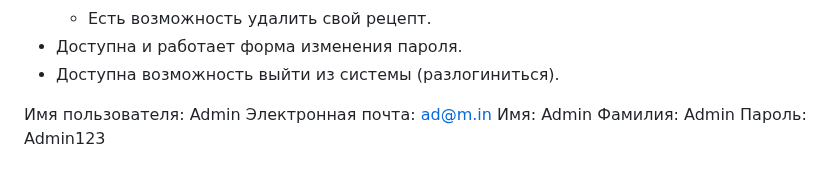
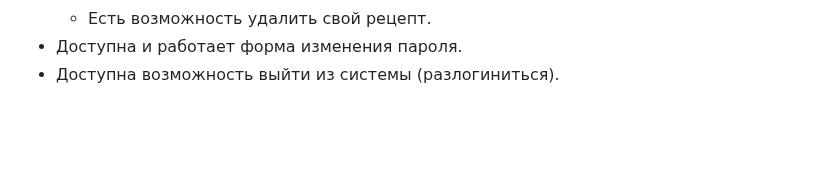
Before and after one commit to Siellph/foodgram-project-react, a Markdown page: README.md, the part around the change. Drawn GitHub-style; blank space fills up the shorter version.

```diff
--- a/README.md
+++ b/README.md
@@ -292,12 +292,3 @@ docker-compose up
     * Есть возможность удалить свой рецепт.
 * Доступна и работает форма изменения пароля.
 * Доступна возможность выйти из системы (разлогиниться).
-
-
-
-
-Имя пользователя: Admin
-Электронная почта: ad@m.in
-Имя: Admin
-Фамилия: Admin
-Пароль: Admin123
```
